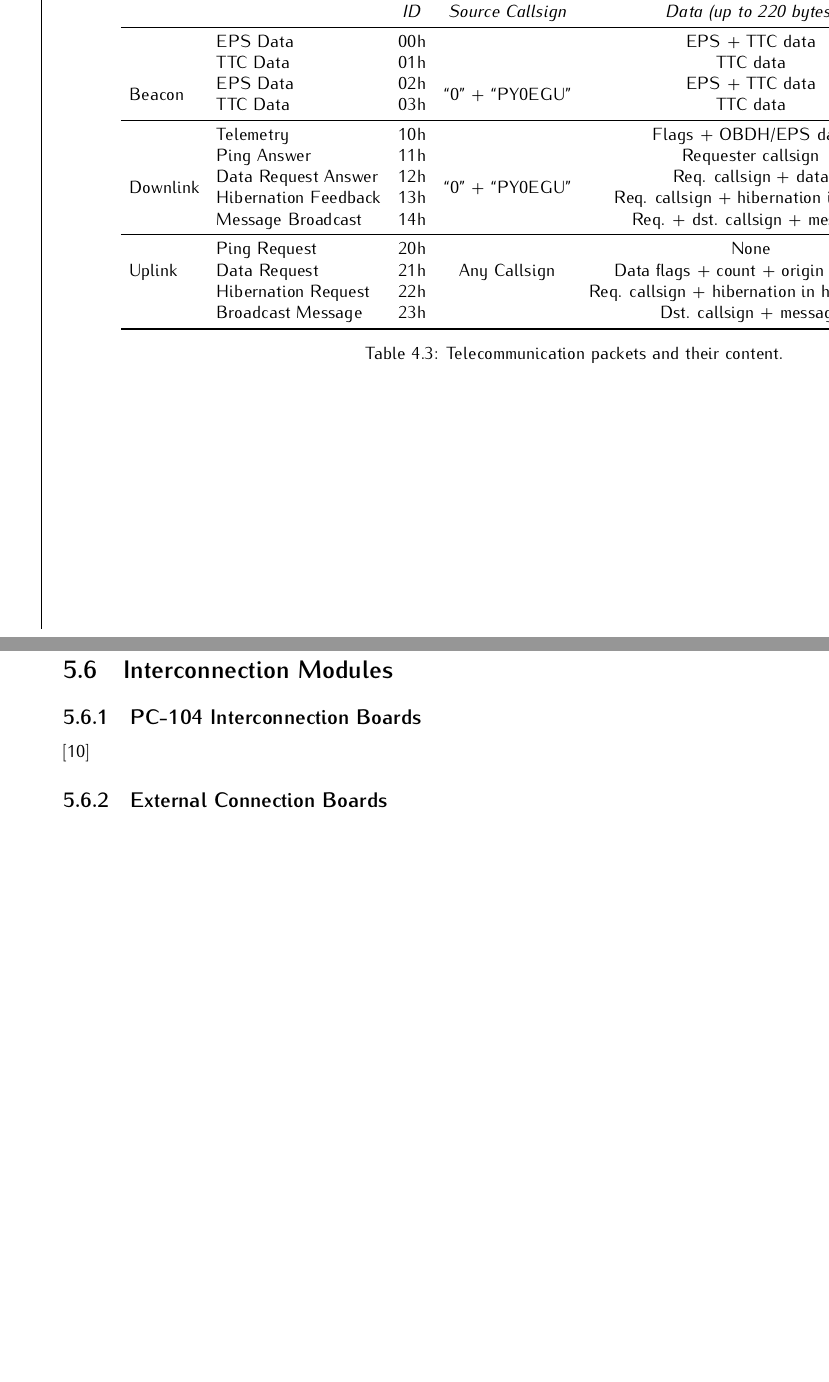
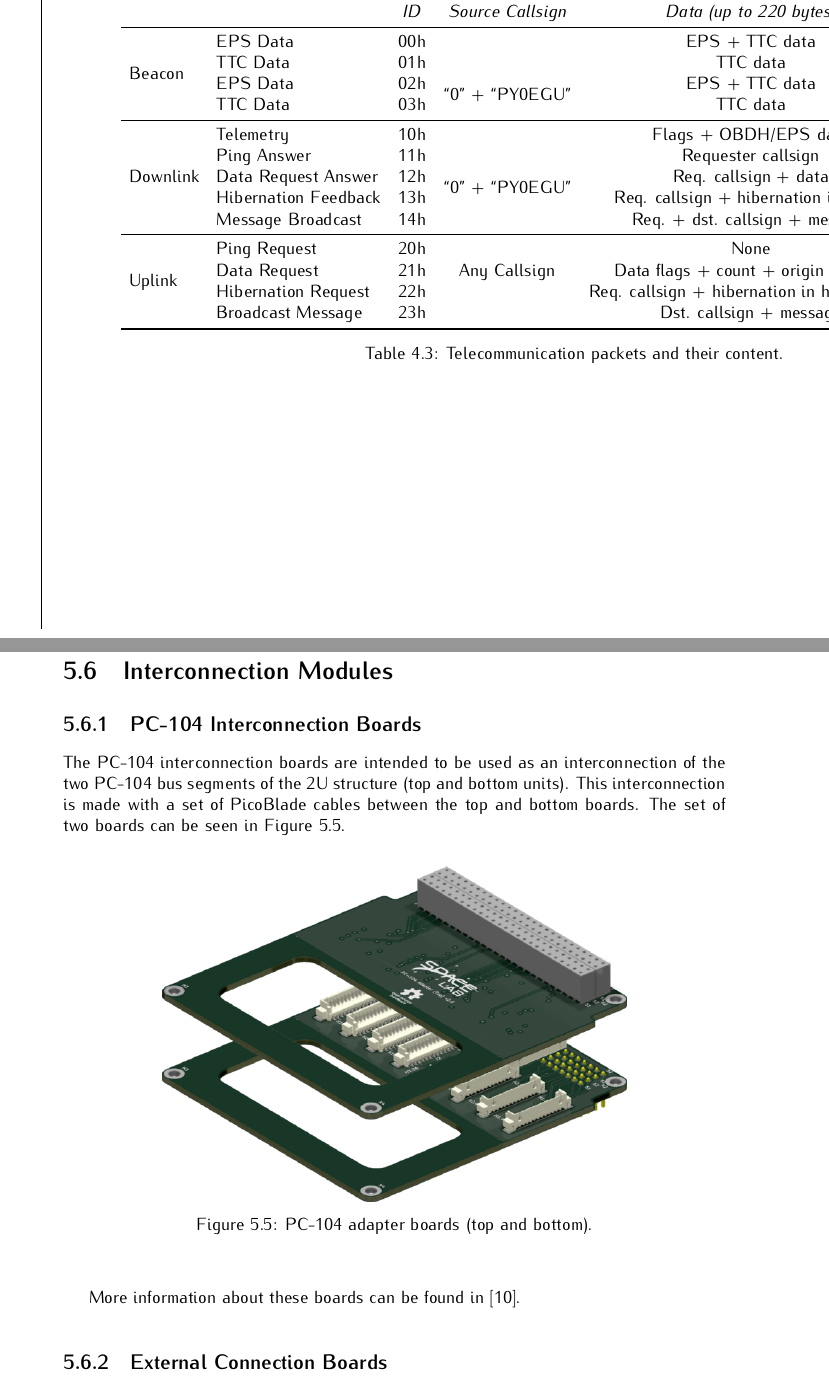
Before and after one commit to spacelab-ufsc/floripasat2-doc, a LaTeX book (main.tex, which reads chapters/overall.tex, chapters/subsystems.tex): two parts of pages 24 and 29 of 37, joined at a grey line, cut so that both start at the same text, the shorter picture padded with empty space. Compiled offline with pdfLaTeX.

Commit message:
subsystems: Adding a description about the PC-104 adapter boards #19

```diff
--- a/chapters/overall.tex
+++ b/chapters/overall.tex
@@ -172,18 +172,18 @@
             \cmidrule{3-6}
                                       &                       & \textit{ID}  & \textit{Source Callsign}   & \textit{Data (up to 220 bytes)}            & \textit{Size (bytes)} \\
             \midrule
-            \multirow{6}{*}{Beacon}   & EPS Data              & 00h & \multirow{6}{*}{``0'' + ``PY0EGU''} & EPS + TTC data                             & 58           \\
+            \multirow{4}{*}{Beacon}   & EPS Data              & 00h & \multirow{6}{*}{``0'' + ``PY0EGU''} & EPS + TTC data                             & 58           \\
                                       & TTC Data              & 01h &                                     & TTC data                                   & 18           \\
                                       & EPS Data              & 02h &                                     & EPS + TTC data                             & 39           \\
                                       & TTC Data              & 03h &                                     & TTC data                                   & 18           \\
             \midrule
-            \multirow{6}{*}{Downlink} & Telemetry             & 10h & \multirow{6}{*}{``0'' + ``PY0EGU''} & Flags + OBDH/EPS data                      & 220          \\
+            \multirow{5}{*}{Downlink} & Telemetry             & 10h & \multirow{6}{*}{``0'' + ``PY0EGU''} & Flags + OBDH/EPS data                      & 220          \\
                                       & Ping Answer           & 11h &                                     & Requester callsign                         & 15           \\
                                       & Data Request Answer   & 12h &                                     & Req. callsign + data                       & 15 to 155    \\
                                       & Hibernation Feedback  & 13h &                                     & Req. callsign + hibernation in hours       & 17           \\
                                       & Message Broadcast     & 14h &                                     & Req. + dst. callsign + message             & 22 to 60     \\
             \midrule
-            \multirow{3}{*}{Uplink}   & Ping Request          & 20h & \multirow{3}{*}{Any Callsign}       & None                                       & 8            \\
+            \multirow{4}{*}{Uplink}   & Ping Request          & 20h & \multirow{3}{*}{Any Callsign}       & None                                       & 8            \\
                                       & Data Request          & 21h &                                     & Data flags + count + origin + offset       & 16           \\
                                       & Hibernation Request   & 22h &                                     & Req. callsign + hibernation in hours + key & 29           \\
                                       & Broadcast Message     & 23h &                                     & Dst. callsign + message                    & 15 to 46     \\
--- a/chapters/subsystems.tex
+++ b/chapters/subsystems.tex
@@ -129,7 +129,17 @@ The GOLDS-UFSC satellite does not feature an orbit control subsystem.
 
 \subsection{PC-104 Interconnection Boards}
 
-\cite{pc104-boards}
+The PC-104 interconnection boards are intended to be used as an interconnection of the two PC-104 bus segments of the 2U structure (top and bottom units). This interconnection is made with a set of PicoBlade cables between the top and bottom boards. The set of two boards can be seen in \autoref{fig:pc104-adapter}.
+
+\begin{figure}[!ht]
+    \begin{center}
+        \includegraphics[width=0.7\textwidth]{figures/pc104-adapter}
+        \caption{PC-104 adapter boards (top and bottom).}
+        \label{fig:pc104-adapter}
+    \end{center}
+\end{figure}
+
+More information about these boards can be found in \cite{pc104-boards}.
 
 \subsection{External Connection Boards}
 
```
Also changed, not shown: figures/pc104-adapter.png (added), slb-golds-doc-v0.1.pdf.
